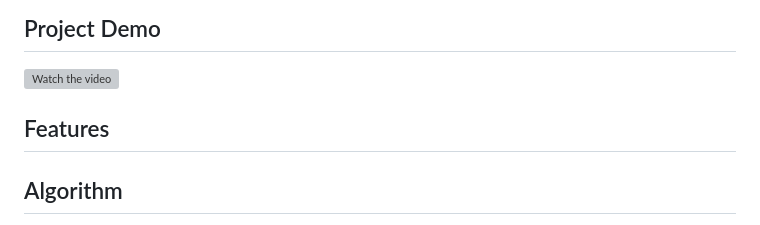
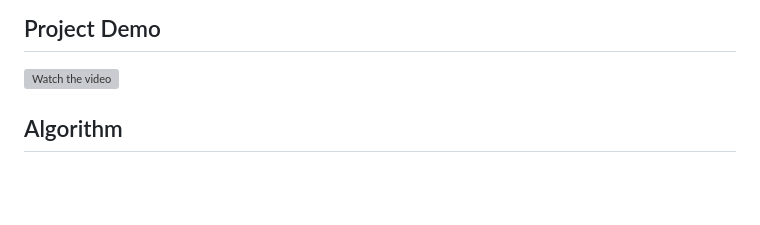
Before and after one commit to yashharale-hacker/Adaptive-Routing-AI, a Markdown page: README.md, the part around the change. Rendered like a GitHub page; blank space fills up the shorter version; grey boxes are pictures that could not be loaded.

Commit message:
rendered readme file

```diff
--- a/README.md
+++ b/README.md
@@ -4,8 +4,6 @@ A full interactive simulation demonstrating Predictive D* Lite with gas spread p
 
 ## Project Demo
 [![Watch the video](https://img.youtube.com/vi/fZIDKlc0QNY/0.jpg)](https://youtu.be/fZIDKlc0QNY)
-
-## Features
 
 ## Algorithm
 - Predictive D* Lite
```
